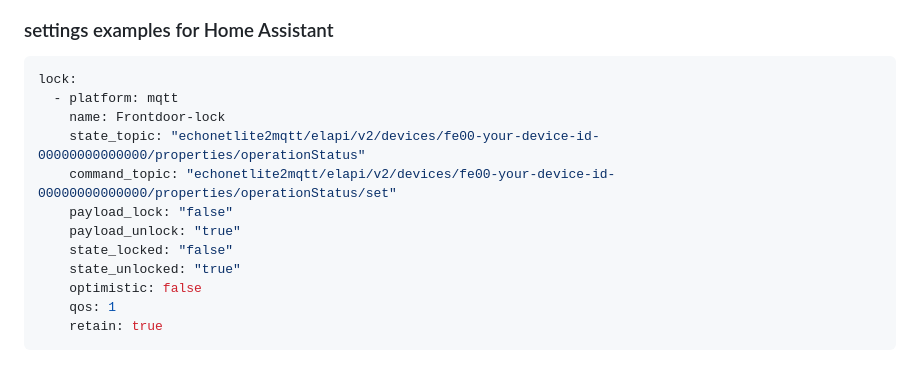
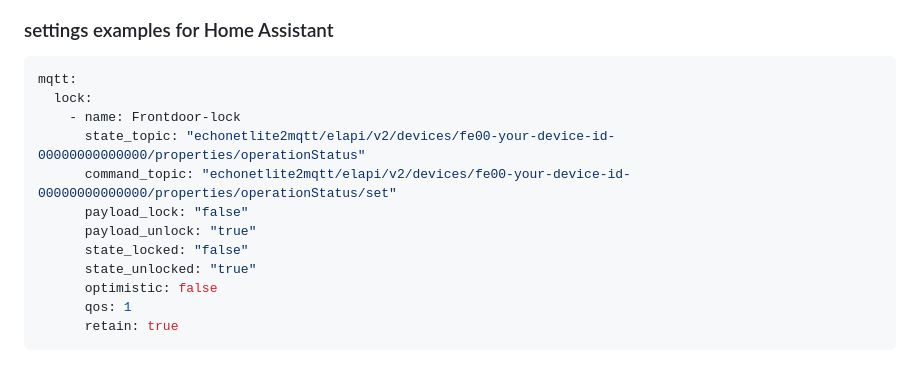
Before and after one commit to banban525/echonetlite2mqtt, a Markdown page: demo/demo.md, the part around one of its changes. GitHub-like rendering.

````diff
--- a/demo/demo.md
+++ b/demo/demo.md
@@ -291,16 +338,16 @@ sensor:
 ### settings examples for Home Assistant
 
 ```yml
-lock:
-  - platform: mqtt
-    name: Frontdoor-lock
-    state_topic: "echonetlite2mqtt/elapi/v2/devices/fe00-your-device-id-00000000000000/properties/operationStatus"
-    command_topic: "echonetlite2mqtt/elapi/v2/devices/fe00-your-device-id-00000000000000/properties/operationStatus/set"
-    payload_lock: "false"
-    payload_unlock: "true"
-    state_locked: "false"
-    state_unlocked: "true"
-    optimistic: false
-    qos: 1
-    retain: true
+mqtt:
+  lock:
+    - name: Frontdoor-lock
+      state_topic: "echonetlite2mqtt/elapi/v2/devices/fe00-your-device-id-00000000000000/properties/operationStatus"
+      command_topic: "echonetlite2mqtt/elapi/v2/devices/fe00-your-device-id-00000000000000/properties/operationStatus/set"
+      payload_lock: "false"
+      payload_unlock: "true"
+      state_locked: "false"
+      state_unlocked: "true"
+      optimistic: false
+      qos: 1
+      retain: true
 ```
````
Also changed, not shown: other parts of demo/demo.md (+123 -76 lines).
